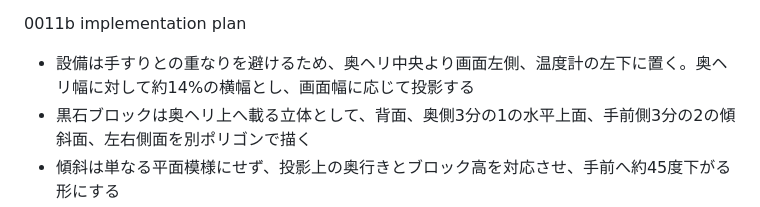
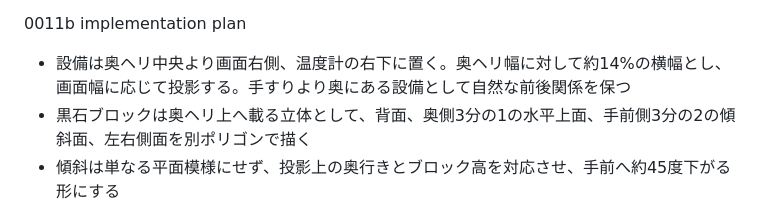
Before and after one commit to tkatochin/SplashDesigner, a Markdown page: ARCHITECTURE.md, the part around the change. GitHub-like rendering.

Commit message:
Move planned vibra sensor to right rim

```diff
--- a/ARCHITECTURE.md
+++ b/ARCHITECTURE.md
@@ -426,7 +426,7 @@ Staged implementation
 
 0011b implementation plan
 
--   設備は手すりとの重なりを避けるため、奥ヘリ中央より画面左側、温度計の左下に置く。奥ヘリ幅に対して約14%の横幅とし、画面幅に応じて投影する
+-   設備は奥ヘリ中央より画面右側、温度計の右下に置く。奥ヘリ幅に対して約14%の横幅とし、画面幅に応じて投影する。手すりより奥にある設備として自然な前後関係を保つ
 -   黒石ブロックは奥ヘリ上へ載る立体として、背面、奥側3分の1の水平上面、手前側3分の2の傾斜面、左右側面を別ポリゴンで描く
 -   傾斜は単なる平面模様にせず、投影上の奥行きとブロック高を対応させ、手前へ約45度下がる形にする
 -   スチール板は傾斜面の内側へ余白を取った台形として投影し、中央の横スリットも同じ消失方向へ沿わせる。LEDはスリット外へ描かず、切り込みの暗部の奥だけを赤く明滅させる
```
